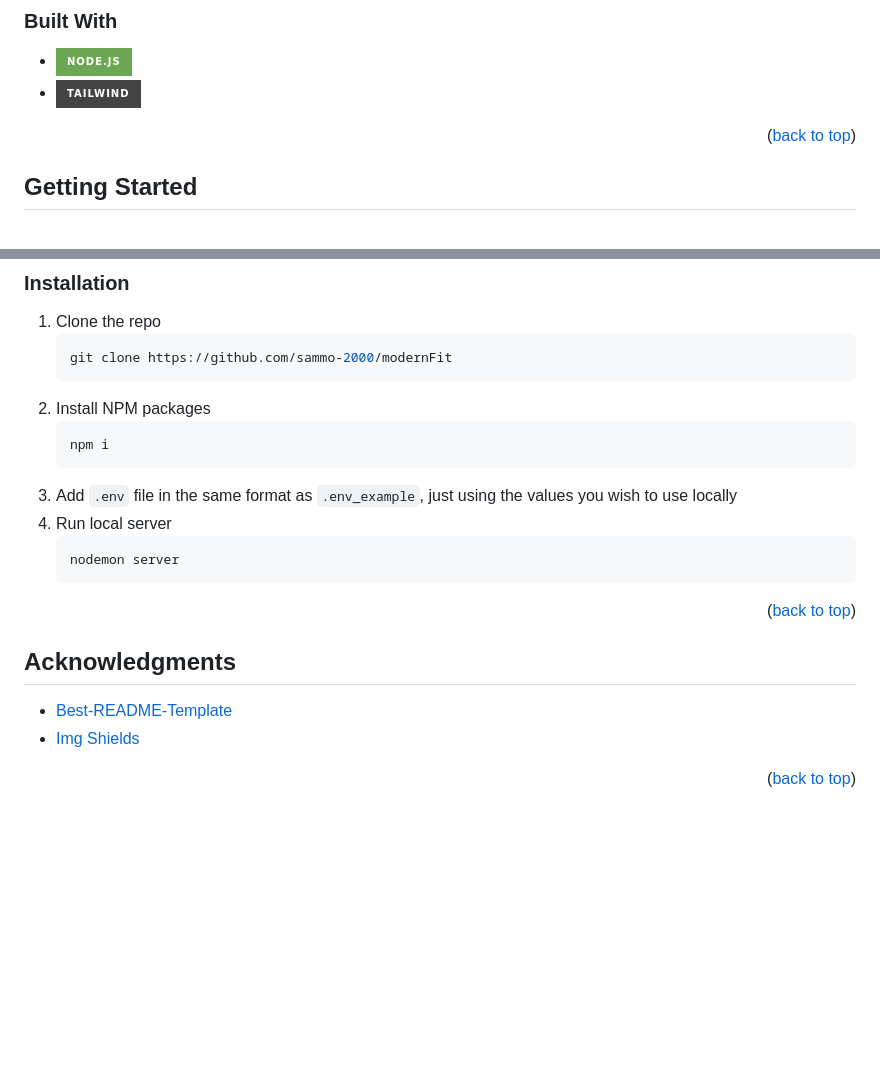
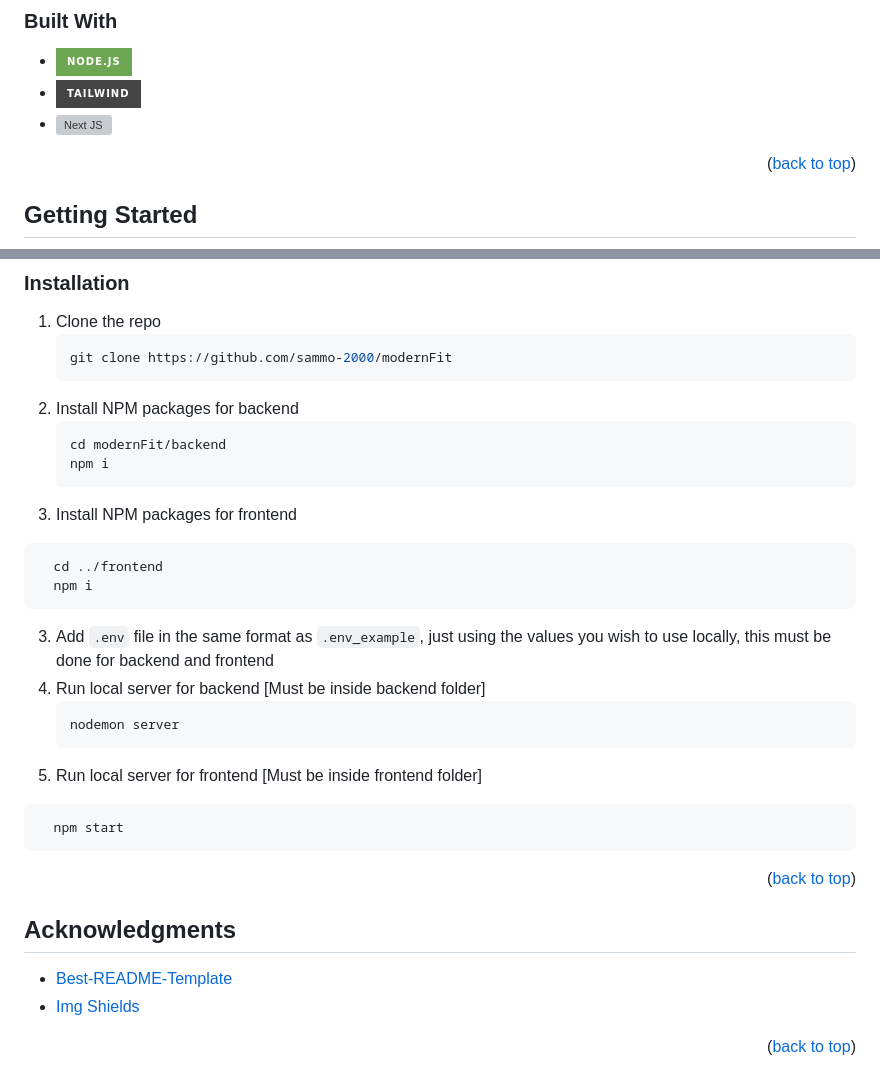
Before and after one commit to sammo-2000/Modern-Fitness, a Markdown page: README.MD, 2 parts joined by grey strips. Rendered like a GitHub page; badges without logos; blank space fills up the shorter version; grey boxes are pictures that could not be loaded.

````diff
--- a/README.MD
+++ b/README.MD
@@ -75,6 +75,7 @@ Overall, the software will make managing the gym much easier as it will be acces
 
 * [![Node][Node.js]][Node-url]
 * [![Tailwind][Tailwindcss.com]][Tailwindcss-url]
+* [![Next JS][Next.com]][Next-url]
 
 <p align="right">(<a href="#readme-top">back to top</a>)</p>
 
@@ -106,15 +107,25 @@ Overall, the software will make managing the gym much easier as it will be acces
     ```sh
     git clone https://github.com/sammo-2000/modernFit
     ```
-2. Install NPM packages
+2. Install NPM packages for backend
     ```sh
+    cd modernFit/backend
     npm i
     ```
-3. Add `.env` file in the same format as `.env_example`, just using the values you wish to use locally
-4. Run local server
+3. Install NPM packages for frontend
+  ```
+    cd ../frontend
+    npm i
+  ```
+3. Add `.env` file in the same format as `.env_example`, just using the values you wish to use locally, this must be done for backend and frontend
+4. Run local server for backend [Must be inside backend folder]
     ```sh
     nodemon server
     ```
+5. Run local server for frontend [Must be inside frontend folder]
+  ```sh
+    npm start
+  ```
 
 <p align="right">(<a href="#readme-top">back to top</a>)</p>
 
@@ -136,3 +147,5 @@ Overall, the software will make managing the gym much easier as it will be acces
 [Node-url]: https://nodejs.org/
 [Tailwindcss.com]: https://img.shields.io/badge/Tailwind-444444?style=for-the-badge&logo=tailwindcss&logoColor=62baf2
 [Tailwindcss-url]: https://tailwindcss.com/
+[Next.com]: https://nextjs.org/
+[Next-url]: https://img.shields.io/badge/next.js-000000?style=for-the-badge&logo=nextdotjs&logoColor=white
````
